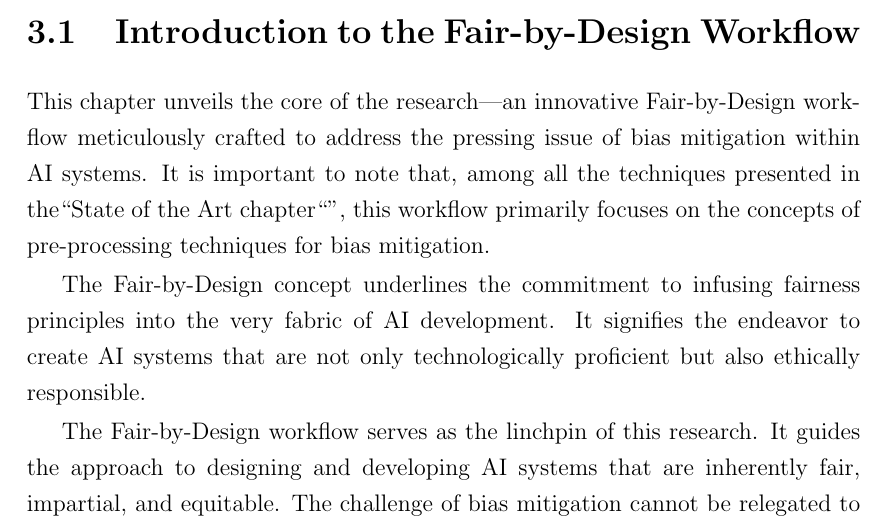
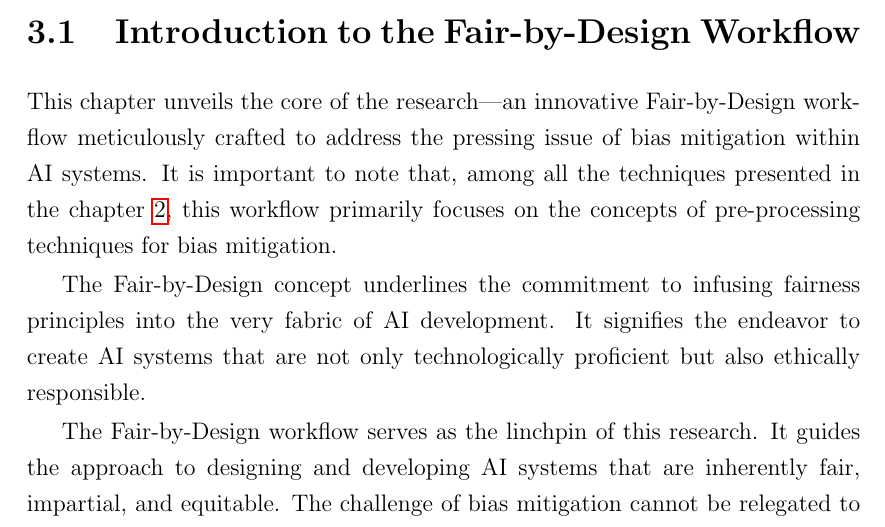
Before and after one commit to antonioIannotta/Thesis, a LaTeX thesis (thesis-main.tex): part of page 35 of 48, cut so that both start at the same text. Compiled offline with pdfLaTeX.

Commit message:
fix: introduction to the fair-by-design workflow fixed

```diff
--- a/thesis-main.tex
+++ b/thesis-main.tex
@@ -503,7 +503,7 @@ In conclusion, fairness in AI is not just an ethical necessity but a fundamental
 
 \section{Introduction to the Fair-by-Design Workflow}
 
-This chapter unveils the core of the research—an innovative Fair-by-Design workflow meticulously crafted to address the pressing issue of bias mitigation within AI systems. It is important to note that, among all the techniques presented in the``State of the Art chapter``'', this workflow primarily focuses on the concepts of pre-processing techniques for bias mitigation.
+This chapter unveils the core of the research—an innovative Fair-by-Design workflow meticulously crafted to address the pressing issue of bias mitigation within AI systems. It is important to note that, among all the techniques presented in the \cref{chap:background}, this workflow primarily focuses on the concepts of pre-processing techniques for bias mitigation.
 
 The Fair-by-Design concept underlines the commitment to infusing fairness principles into the very fabric of AI development. It signifies the endeavor to create AI systems that are not only technologically proficient but also ethically responsible.
 
```
Also changed, not shown: thesis-main.tex (2 more changed lines).
